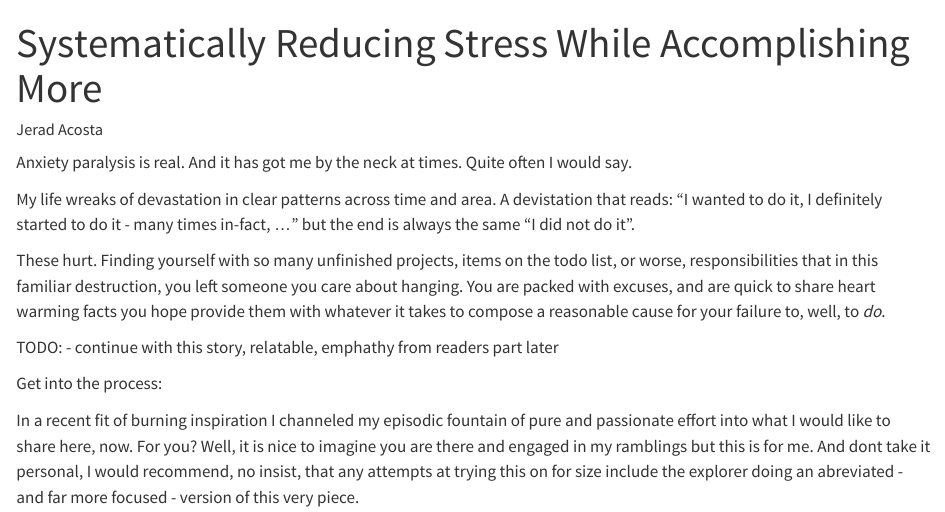
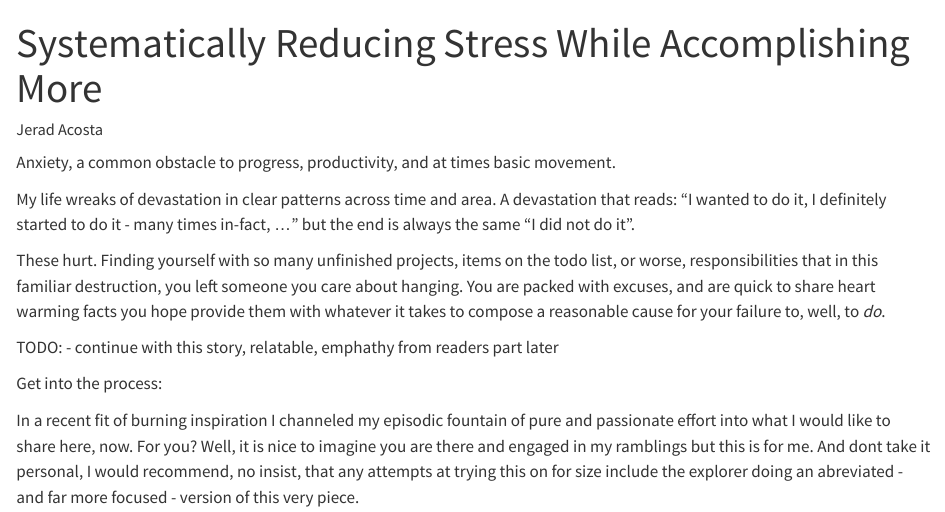
Before and after one commit to irJERAD/JeradXYZ, a Quarto document (posts/a-productive-loss-of-stress/index.qmd): the page in a window 1100 px wide, from its top. Rendered offline with R 4.5, knitr and Pandoc in place of Quarto, with nearby package versions.

```diff
--- a/posts/a-productive-loss-of-stress/index.qmd
+++ b/posts/a-productive-loss-of-stress/index.qmd
@@ -1,11 +1,12 @@
 ---
 title: "Systematically Reducing Stress While Accomplishing More"
 author: Jerad Acosta
+draft: true
 ---
 
-Anxiety paralysis is real. And it has got me by the neck at times. Quite often I would say.
+Anxiety, a common obstacle to progress, productivity, and at times basic movement.
 
-My life wreaks of devastation in clear patterns across time and area. A devistation that reads: "I wanted to do it, I definitely started to do it - many times in-fact, ..." but the end is always the same "I did not do it".
+My life wreaks of devastation in clear patterns across time and area. A devastation that reads: "I wanted to do it, I definitely started to do it - many times in-fact, ..." but the end is always the same "I did not do it".
 
 These hurt. Finding yourself with so many unfinished projects, items on the todo list, or worse, responsibilities that in this familiar destruction, you left someone you care about hanging.
 You are packed with excuses, and are quick to share heart warming facts you hope provide them with whatever it takes to compose a reasonable cause for your failure to, well, to *do*.
```
